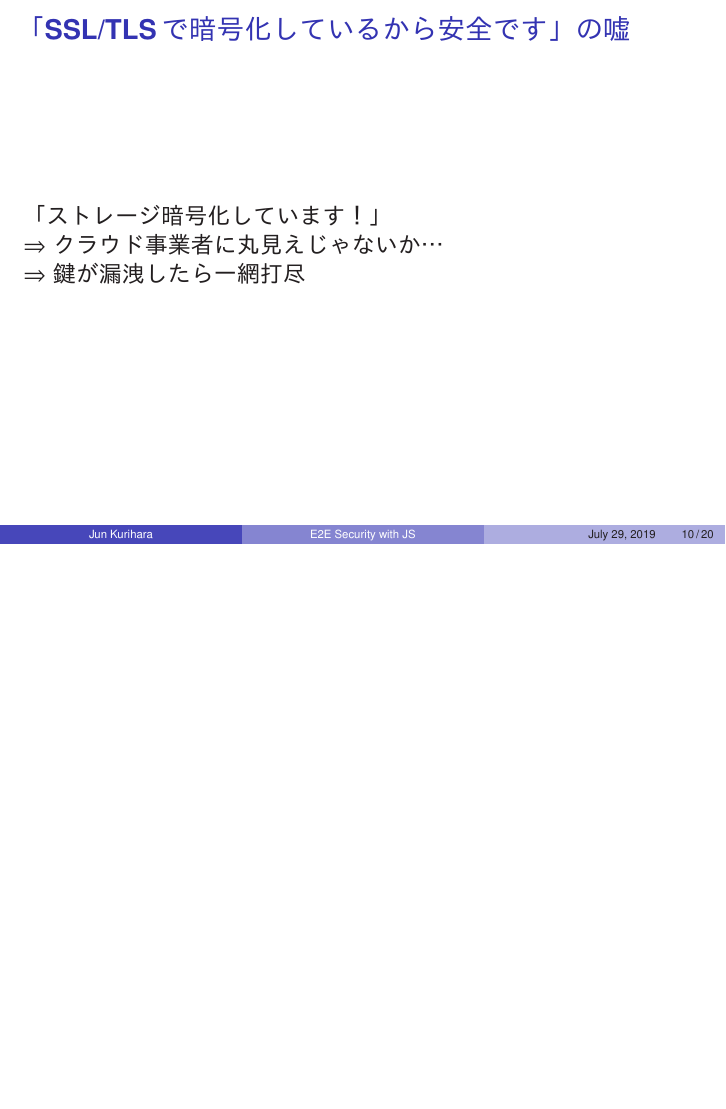
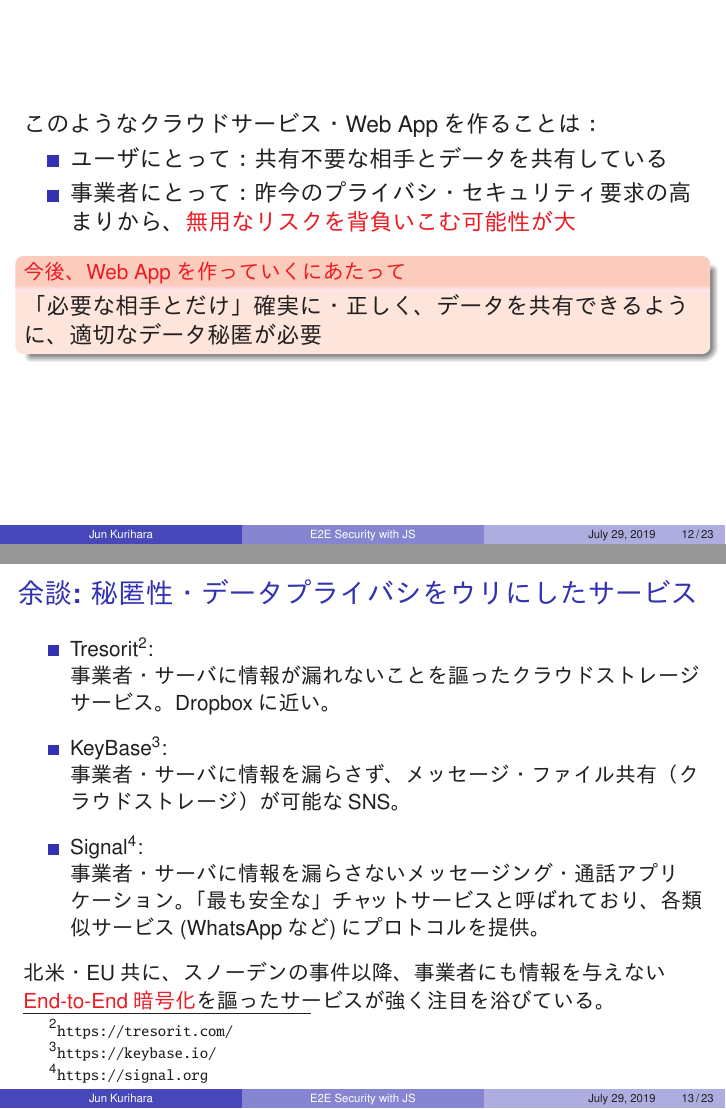
Before and after one commit to junkurihara/class-e2e_security_js, LaTeX slides (slides/slides.tex): page 10 of 21 before the commit and pages 12 and 13 of 24 after it, the two joined at a grey line, the shorter picture padded with empty space. The pictures show the PDF file slides/slides.pdf that the author committed with the source.

Commit message:
updated introduction sections

```diff
--- a/slides/slides.tex
+++ b/slides/slides.tex
@@ -343,13 +343,24 @@ AWSを例にした典型的な構成:
 \includegraphics[width=0.85\linewidth]{Figs/spa2.pdf}
 \end{center}
 \structure{しかし、クラウドPF内・ブラウザ内のデータ保護は……？}
-%$\Rightarrow$ \alert{Google/Amazon/Microsoftを本当に信用できますか？}
 \end{frame}
 
 
 \begin{frame}
- \frametitle{「SSL/TLSで暗号化しているから安全です」の嘘}
- 「ストレージ暗号化しています！」\\
- $\Rightarrow$ クラウド事業者に丸見えじゃないか…\\
- $\Rightarrow$ 鍵が漏洩したら一網打尽
+\frametitle{「暗号化しているから安全です」という叙述トリック}
 
+\begin{block}{\small (Webとはちょっと違いますが…)某クラウドストレージ事業者の例}
+\begin{center}
+\includegraphics[width=0.8\linewidth]{Figs/storage_enc.pdf}
+\end{center}
+\end{block}
+
+クラウドベースの(Web)サービスでよくある文言：
+\begin{itemize}
+ \item (SSL/TLSで)転送中のデータを暗号化して保護
+ \item ストレージに保存されるデータは暗号化して保護
+\end{itemize}
+\end{frame}
+
+\begin{frame}
+\begin{itemize}
@@ -356,3 +371,39 @@ AWSを例にした典型的な構成:
+\end{itemize}
+\begin{center}
+ \structure{いずれも事業者に対しての秘匿性を担保しているわけではない}\footnote[frame]{事業者はデータを見放題ということ。}\\
+ $\Downarrow$\\
+ \alert{(望む・望まないにしろ)事業者はユーザデータを不必要に取得}
+\end{center}
+\end{frame}
+
+\begin{frame}
+このようなクラウドサービス・Web Appを作ることは：
+
+\begin{itemize}
+\item ユーザにとって：共有不要な相手とデータを共有している
+\item 事業者にとって：昨今のプライバシ・セキュリティ要求の高まりから、\alert{無用なリスクを背負いこむ可能性が大}
+\end{itemize}
+
+\begin{alertblock}{\small 今後、Web Appを作っていくにあたって}
+「必要な相手とだけ」確実に・正しく、データを共有できるように、適切なデータ秘匿が必要
+\end{alertblock}
+\end{frame}
+
+\begin{frame}
+\frametitle{余談: 秘匿性・データプライバシをウリにしたサービス}
+\small
+\begin{itemize}
+\item Tresorit\footnote[frame]{\scriptsize \url{https://tresorit.com/}}:\\
+事業者・サーバに情報が漏れないことを謳ったクラウドストレージサービス。Dropboxに近い。
+
+\item KeyBase\footnote[frame]{\scriptsize \url{https://keybase.io/}}:\\
+事業者・サーバに情報を漏らさず、メッセージ・ファイル共有（クラウドストレージ）が可能なSNS。
+
+\item Signal\footnote[frame]{\scriptsize \url{https://signal.org}}:\\
+事業者・サーバに情報を漏らさないメッセージング・通話アプリケーション。「最も安全な」チャットサービスと呼ばれており、各類似サービス(WhatsAppなど)にプロトコルを提供。
+\end{itemize}
+
+北米・EU共に、スノーデンの事件以降、事業者にも情報を与えない\alert{End-to-End暗号化}を謳ったサービスが強く注目を浴びている。
 \end{frame}
 
 \begin{frame}
```
Also changed, not shown: slides/Figs/storage_enc.pdf (added), slides/slides.pdf, slides/slides.tex (4 more changed lines).
